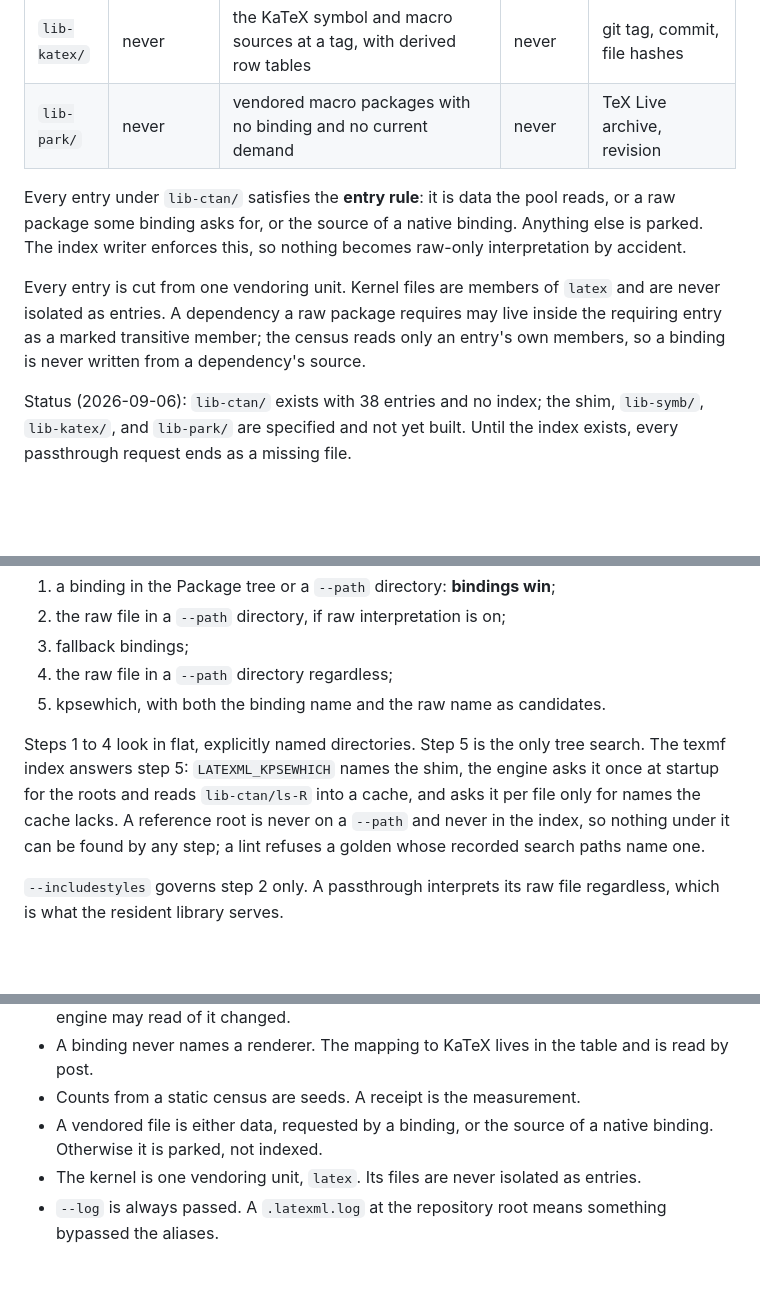
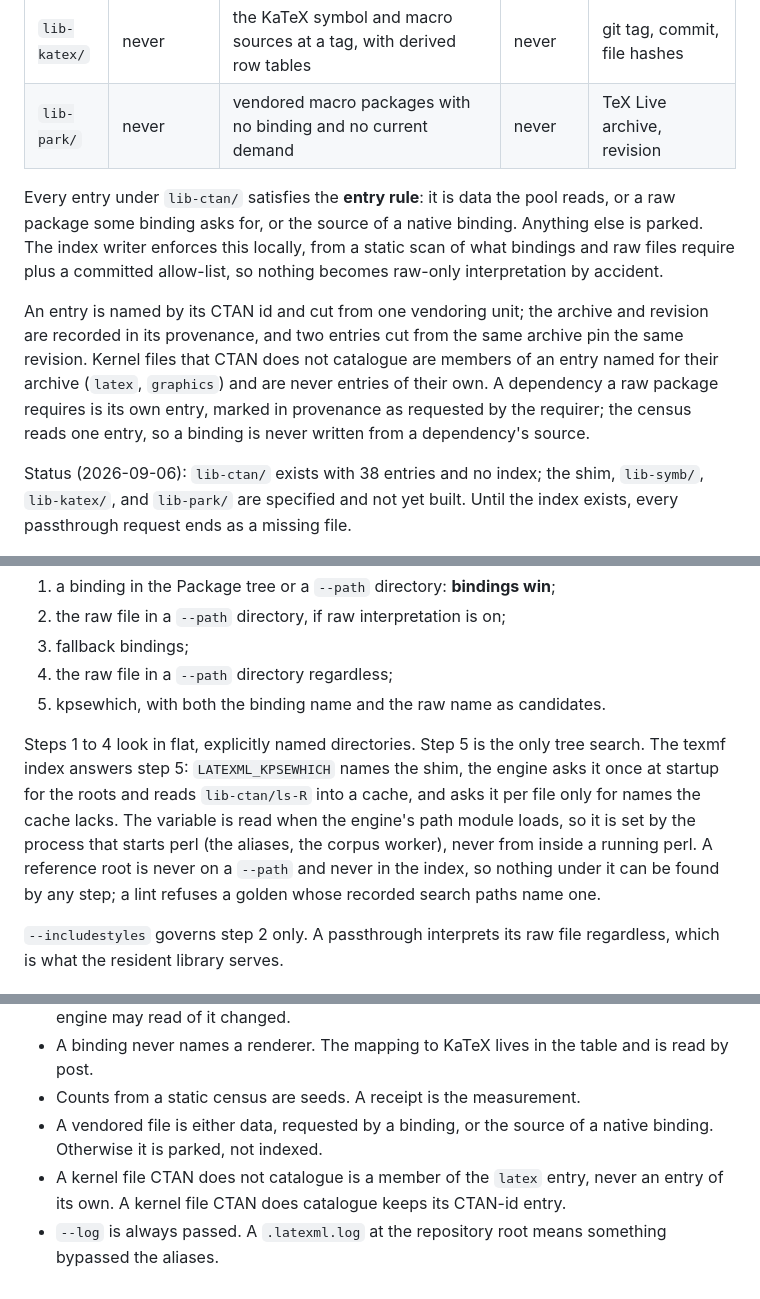
Before and after one commit to aipithicus/LaTeXAI, a Markdown page: docs/architecture.md, 3 parts joined by grey strips. Drawn GitHub-style; blank space fills up the shorter version.

Commit message:
docs: entries keep CTAN-id directories; dependencies are entries; the variable is read at load
Co-Authored-By: Claude Fable 5.1 <noreply@anthropic.com>

```diff
--- a/docs/architecture.md
+++ b/docs/architecture.md
@@ -68,9 +68,9 @@ Vendoring roots encode one axis: what the engine may do with the files. Nothing
 | `lib-katex/` | never | the KaTeX symbol and macro sources at a tag, with derived row tables | never | git tag, commit, file hashes |
 | `lib-park/` | never | vendored macro packages with no binding and no current demand | never | TeX Live archive, revision |
 
-Every entry under `lib-ctan/` satisfies the **entry rule**: it is data the pool reads, or a raw package some binding asks for, or the source of a native binding. Anything else is parked. The index writer enforces this, so nothing becomes raw-only interpretation by accident.
+Every entry under `lib-ctan/` satisfies the **entry rule**: it is data the pool reads, or a raw package some binding asks for, or the source of a native binding. Anything else is parked. The index writer enforces this locally, from a static scan of what bindings and raw files require plus a committed allow-list, so nothing becomes raw-only interpretation by accident.
 
-Every entry is cut from one vendoring unit. Kernel files are members of `latex` and are never isolated as entries. A dependency a raw package requires may live inside the requiring entry as a marked transitive member; the census reads only an entry's own members, so a binding is never written from a dependency's source.
+An entry is named by its CTAN id and cut from one vendoring unit; the archive and revision are recorded in its provenance, and two entries cut from the same archive pin the same revision. Kernel files that CTAN does not catalogue are members of an entry named for their archive (`latex`, `graphics`) and are never entries of their own. A dependency a raw package requires is its own entry, marked in provenance as requested by the requirer; the census reads one entry, so a binding is never written from a dependency's source.
 
 Status (2026-09-06): `lib-ctan/` exists with 38 entries and no index; the shim, `lib-symb/`, `lib-katex/`, and `lib-park/` are specified and not yet built. Until the index exists, every passthrough request ends as a missing file.
 
@@ -106,7 +106,7 @@ The search order in `FindFile_aux` (`lib/LaTeXML/Package.pm`), which no vendorin
 4. the raw file in a `--path` directory regardless;
 5. kpsewhich, with both the binding name and the raw name as candidates.
 
-Steps 1 to 4 look in flat, explicitly named directories. Step 5 is the only tree search. The texmf index answers step 5: `LATEXML_KPSEWHICH` names the shim, the engine asks it once at startup for the roots and reads `lib-ctan/ls-R` into a cache, and asks it per file only for names the cache lacks. A reference root is never on a `--path` and never in the index, so nothing under it can be found by any step; a lint refuses a golden whose recorded search paths name one.
+Steps 1 to 4 look in flat, explicitly named directories. Step 5 is the only tree search. The texmf index answers step 5: `LATEXML_KPSEWHICH` names the shim, the engine asks it once at startup for the roots and reads `lib-ctan/ls-R` into a cache, and asks it per file only for names the cache lacks. The variable is read when the engine's path module loads, so it is set by the process that starts perl (the aliases, the corpus worker), never from inside a running perl. A reference root is never on a `--path` and never in the index, so nothing under it can be found by any step; a lint refuses a golden whose recorded search paths name one.
 
 `--includestyles` governs step 2 only. A passthrough interprets its raw file regardless, which is what the resident library serves.
 
@@ -150,5 +150,5 @@ Each of these has been the wrong shortcut at least once.
 - A binding never names a renderer. The mapping to KaTeX lives in the table and is read by post.
 - Counts from a static census are seeds. A receipt is the measurement.
 - A vendored file is either data, requested by a binding, or the source of a native binding. Otherwise it is parked, not indexed.
-- The kernel is one vendoring unit, `latex`. Its files are never isolated as entries.
+- A kernel file CTAN does not catalogue is a member of the `latex` entry, never an entry of its own. A kernel file CTAN does catalogue keeps its CTAN-id entry.
 - `--log` is always passed. A `.latexml.log` at the repository root means something bypassed the aliases.
```
